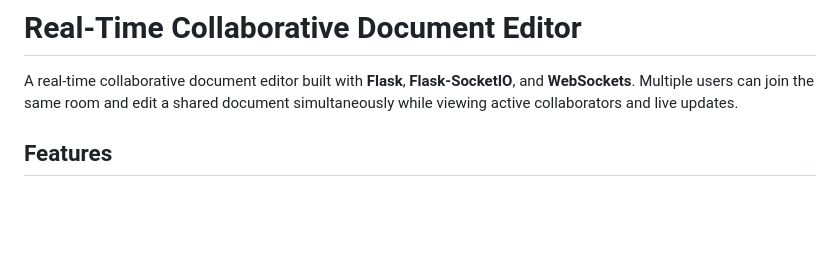
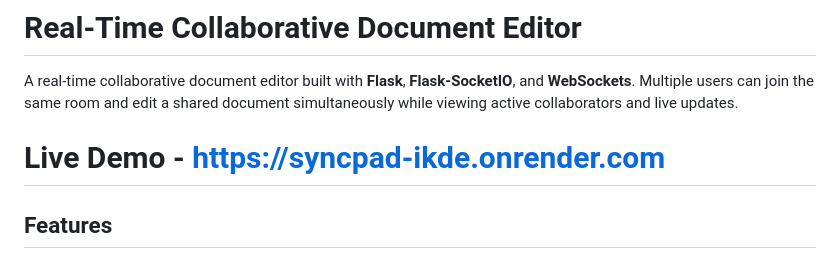
Before and after one commit to mihir-2005-code/SyncPad, a Markdown page: readme.md, the part around the change. Drawn GitHub-style; blank space fills up the shorter version.

Commit message:
Add live demo link to README
Added a link to the live demo of the collaborative document editor.

```diff
--- a/readme.md
+++ b/readme.md
@@ -1,6 +1,7 @@
 # Real-Time Collaborative Document Editor
 
 A real-time collaborative document editor built with **Flask**, **Flask-SocketIO**, and **WebSockets**. Multiple users can join the same room and edit a shared document simultaneously while viewing active collaborators and live updates.
+# Live Demo - https://syncpad-ikde.onrender.com
 
 ## Features
 
```
